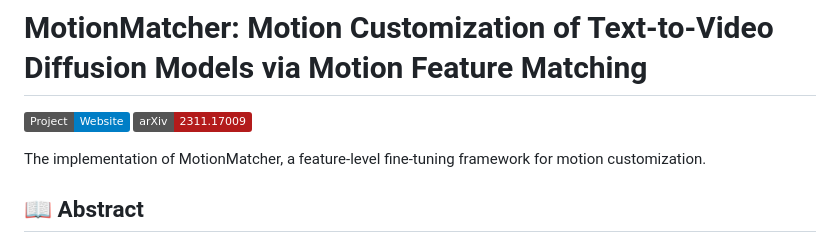
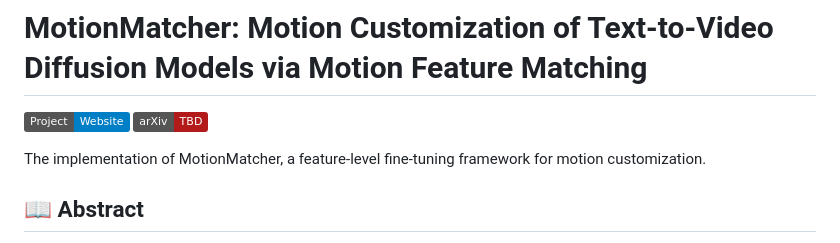
Before and after one commit to b09902097/motionmatcher, a Markdown page: README.md, the part around the change. Rendered like a GitHub page; badges without logos.

```diff
--- a/README.md
+++ b/README.md
@@ -1,6 +1,6 @@
 # MotionMatcher: Motion Customization of Text-to-Video Diffusion Models via Motion Feature Matching
 
-<a href="https://b09902097.github.io/motionmatcher/"><img src="https://img.shields.io/static/v1?label=Project&message=Website&color=blue"></a> <a href="TBD"><img src="https://img.shields.io/badge/arXiv-2311.17009-b31b1b.svg"></a>
+<a href="https://b09902097.github.io/motionmatcher/"><img src="https://img.shields.io/static/v1?label=Project&message=Website&color=blue"></a> <a href="TBD"><img src="https://img.shields.io/badge/arXiv-TBD-b31b1b.svg"></a>
 
 The implementation of MotionMatcher, a feature-level fine-tuning framework for motion customization.
 
```
